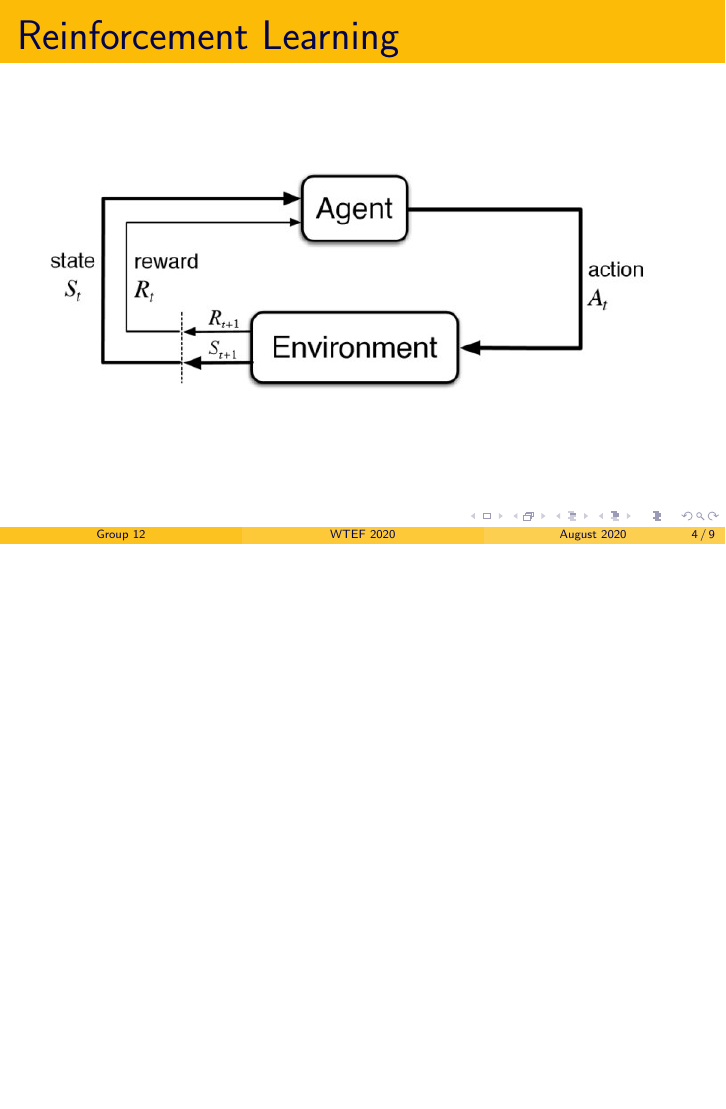
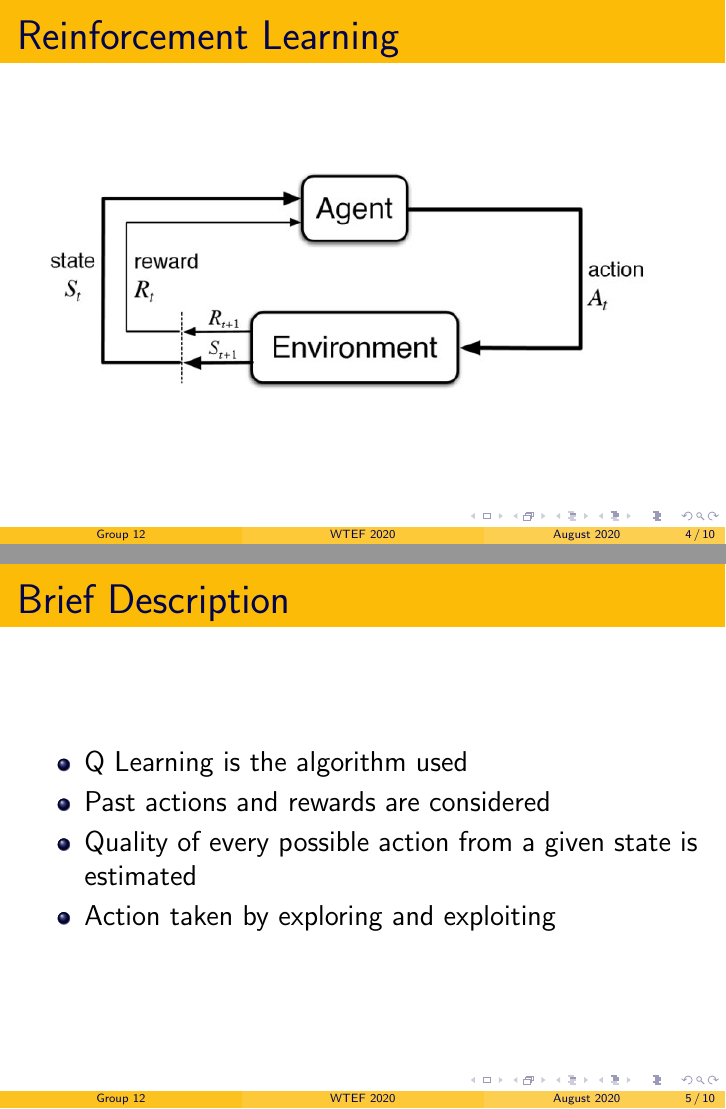
Before and after one commit to Sanjana00/Tic-Tac-Toe-with-Reinforcement-Learning, LaTeX slides (presentation.tex): page 4 of 9 before the commit and pages 4 and 5 of 10 after it, the two joined at a grey line, the shorter picture padded with empty space. Compiled offline with pdfLaTeX.

Commit message:
Added algorithm slide

```diff
--- a/presentation.tex
+++ b/presentation.tex
@@ -40,6 +40,15 @@
 
 \begin{frame}{Reinforcement Learning}
     \includegraphics[width=110mm]{RL.jpg}
+\end{frame}
+
+\begin{frame}{Brief Description}
+        \begin{itemize}
+            \item Q Learning is the algorithm used
+            \item Past actions and rewards are considered
+            \item Quality of every possible action from a given state is estimated
+            \item Action taken by exploring and exploiting
+        \end{itemize}
 \end{frame}
 
 \begin{frame}{Status}
```
